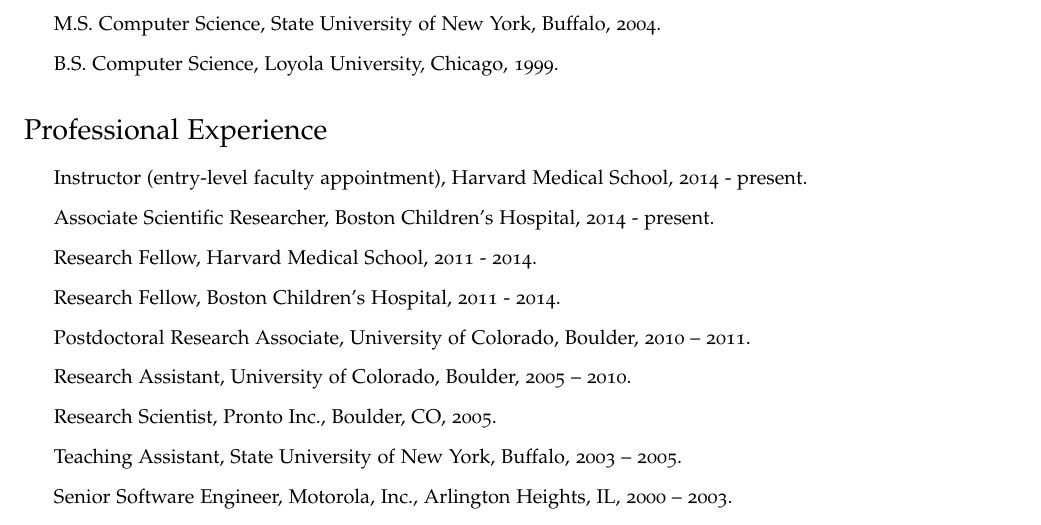
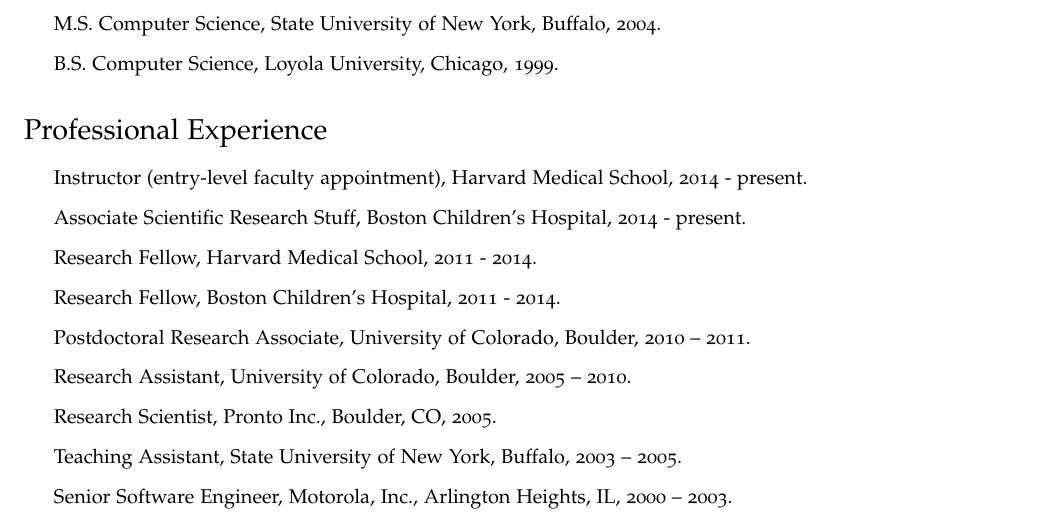
Before and after one commit to dmitriydligach/Cv, a LaTeX CV (cv.tex): part of page 1 of 6, cut so that both start at the same text. Compiled offline with pdfLaTeX.

Commit message:
my title at bch is really 'associate scientific research stuff'

```diff
--- a/cv.tex
+++ b/cv.tex
@@ -87,7 +87,7 @@
 
 \begin{itemize}
 \item Instructor (entry-level faculty appointment), Harvard Medical School, 2014 - present.
-\item Associate Scientific Researcher, Boston Children's Hospital, 2014 - present.
+\item Associate Scientific Research Stuff, Boston Children's Hospital, 2014 - present.
 \item Research Fellow, Harvard Medical School, 2011 - 2014.
 \item Research Fellow, Boston Children's Hospital, 2011 - 2014.
 \item Postdoctoral Research Associate, University of Colorado, Boulder, 2010 -- 2011.
```
